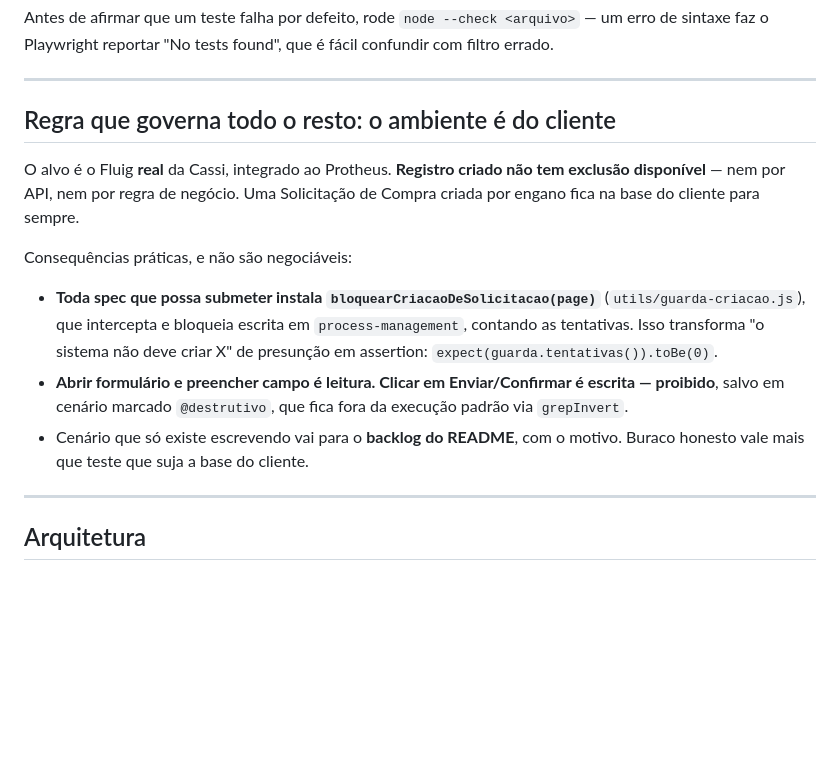
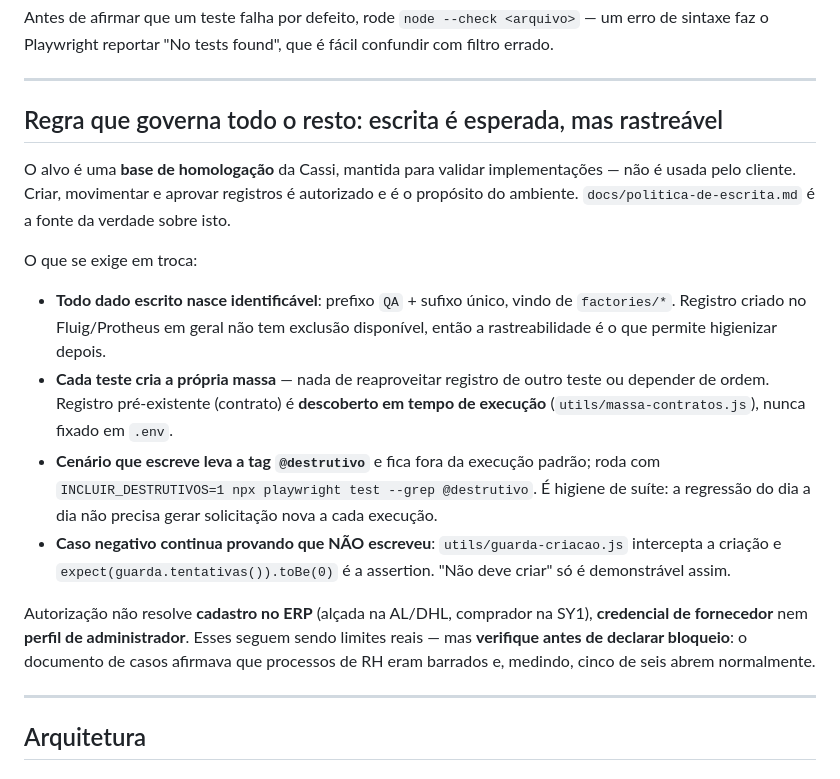
Before and after one commit to TgregorioDev/teste-esbo-o-do-projeto, a Markdown page: CLAUDE.md, the part around the change. Rendered like a GitHub page; blank space fills up the shorter version.

```diff
--- a/CLAUDE.md
+++ b/CLAUDE.md
@@ -31,21 +31,31 @@ sintaxe faz o Playwright reportar "No tests found", que é fácil confundir com
 
 ---
 
-## Regra que governa todo o resto: o ambiente é do cliente
+## Regra que governa todo o resto: escrita é esperada, mas rastreável
 
-O alvo é o Fluig **real** da Cassi, integrado ao Protheus. **Registro criado não tem exclusão
-disponível** — nem por API, nem por regra de negócio. Uma Solicitação de Compra criada por engano
-fica na base do cliente para sempre.
+O alvo é uma **base de homologação** da Cassi, mantida para validar implementações — não é usada
+pelo cliente. Criar, movimentar e aprovar registros é autorizado e é o propósito do ambiente.
+`docs/politica-de-escrita.md` é a fonte da verdade sobre isto.
 
-Consequências práticas, e não são negociáveis:
+O que se exige em troca:
 
-- **Toda spec que possa submeter instala `bloquearCriacaoDeSolicitacao(page)`** (`utils/guarda-criacao.js`),
-  que intercepta e bloqueia escrita em `process-management`, contando as tentativas. Isso transforma
-  "o sistema não deve criar X" de presunção em assertion: `expect(guarda.tentativas()).toBe(0)`.
-- **Abrir formulário e preencher campo é leitura. Clicar em Enviar/Confirmar é escrita — proibido**,
-  salvo em cenário marcado `@destrutivo`, que fica fora da execução padrão via `grepInvert`.
-- Cenário que só existe escrevendo vai para o **backlog do README**, com o motivo. Buraco honesto
-  vale mais que teste que suja a base do cliente.
+- **Todo dado escrito nasce identificável**: prefixo `QA` + sufixo único, vindo de `factories/*`.
+  Registro criado no Fluig/Protheus em geral não tem exclusão disponível, então a rastreabilidade
+  é o que permite higienizar depois.
+- **Cada teste cria a própria massa** — nada de reaproveitar registro de outro teste ou depender
+  de ordem. Registro pré-existente (contrato) é **descoberto em tempo de execução**
+  (`utils/massa-contratos.js`), nunca fixado em `.env`.
+- **Cenário que escreve leva a tag `@destrutivo`** e fica fora da execução padrão; roda com
+  `INCLUIR_DESTRUTIVOS=1 npx playwright test --grep @destrutivo`. É higiene de suíte: a regressão
+  do dia a dia não precisa gerar solicitação nova a cada execução.
+- **Caso negativo continua provando que NÃO escreveu**: `utils/guarda-criacao.js` intercepta a
+  criação e `expect(guarda.tentativas()).toBe(0)` é a assertion. "Não deve criar" só é
+  demonstrável assim.
+
+Autorização não resolve **cadastro no ERP** (alçada na AL/DHL, comprador na SY1), **credencial de
+fornecedor** nem **perfil de administrador**. Esses seguem sendo limites reais — mas
+**verifique antes de declarar bloqueio**: o documento de casos afirmava que processos de RH eram
+barrados e, medindo, cinco de seis abrem normalmente.
 
 ---
 
```
Also changed, not shown: README.md (+16 -9 lines), docs/politica-de-escrita.md (added, +59 -0 lines).
